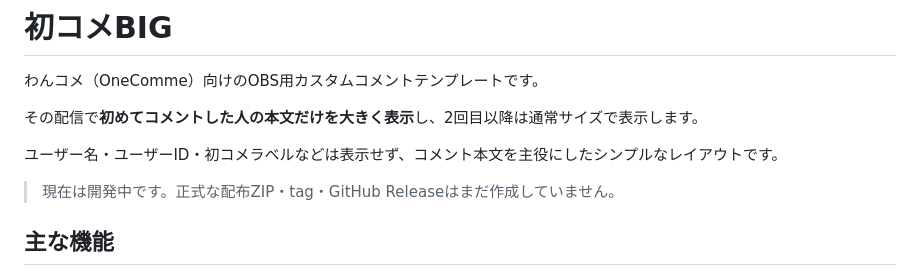
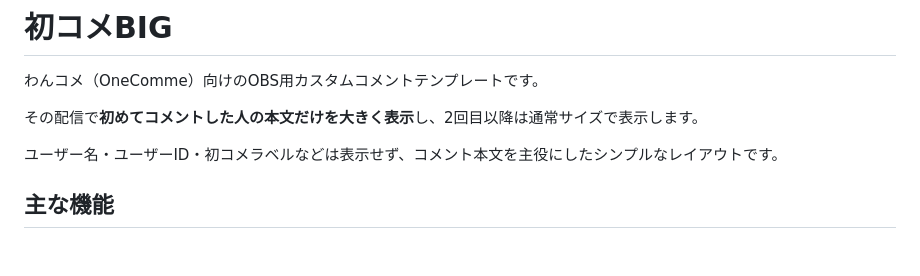
Before and after one commit to CKYlab/onecomme-first-comment-big, a Markdown page: README.md, the part around the change. GitHub-like rendering; blank space fills up the shorter version.

Commit message:
docs: remove outdated development status

```diff
--- a/README.md
+++ b/README.md
@@ -6,7 +6,6 @@
 
 ユーザー名・ユーザーID・初コメラベルなどは表示せず、コメント本文を主役にしたシンプルなレイアウトです。
 
-> 現在は開発中です。正式な配布ZIP・tag・GitHub Releaseはまだ作成していません。
 
 ## 主な機能
 
```
